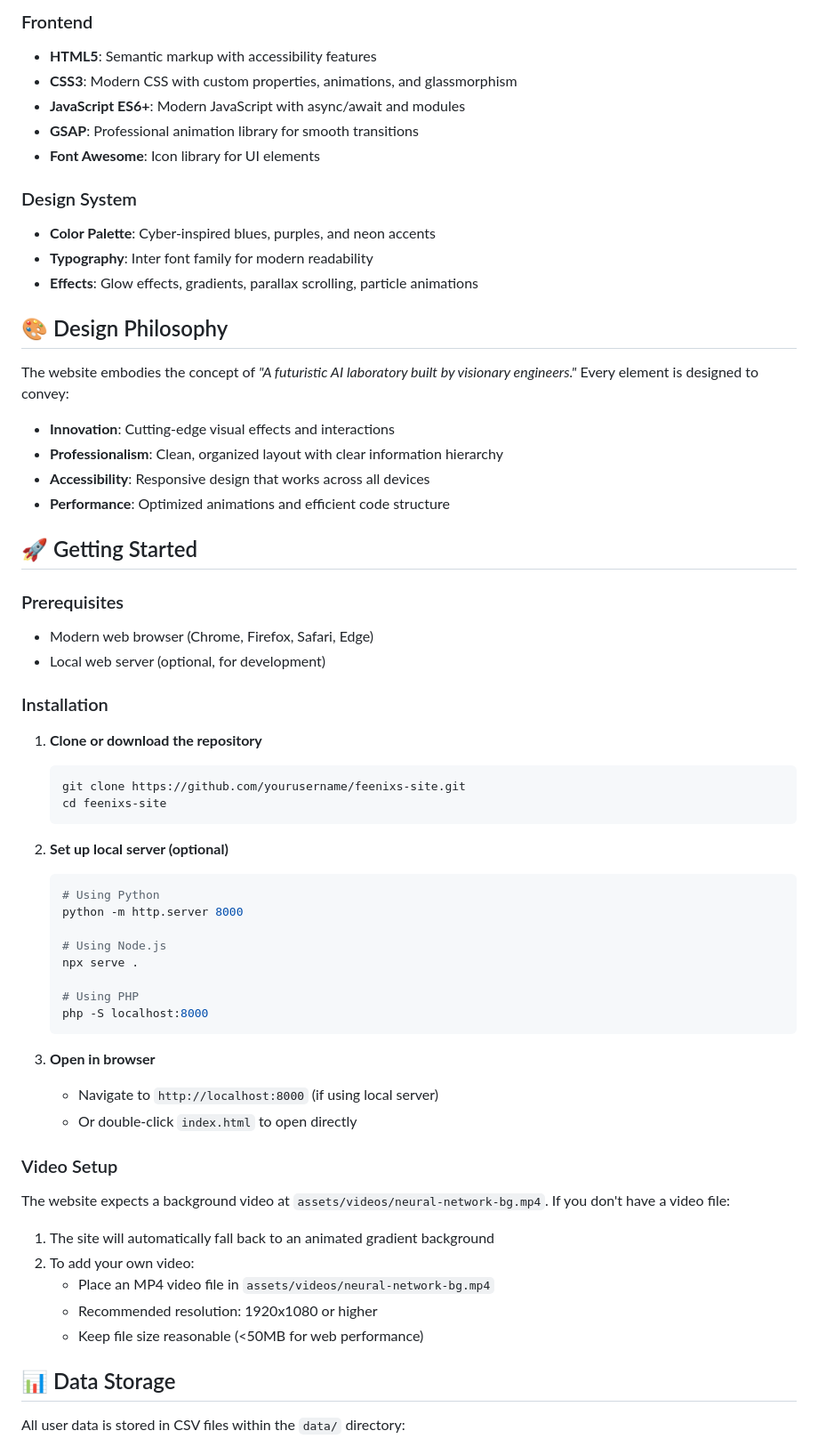
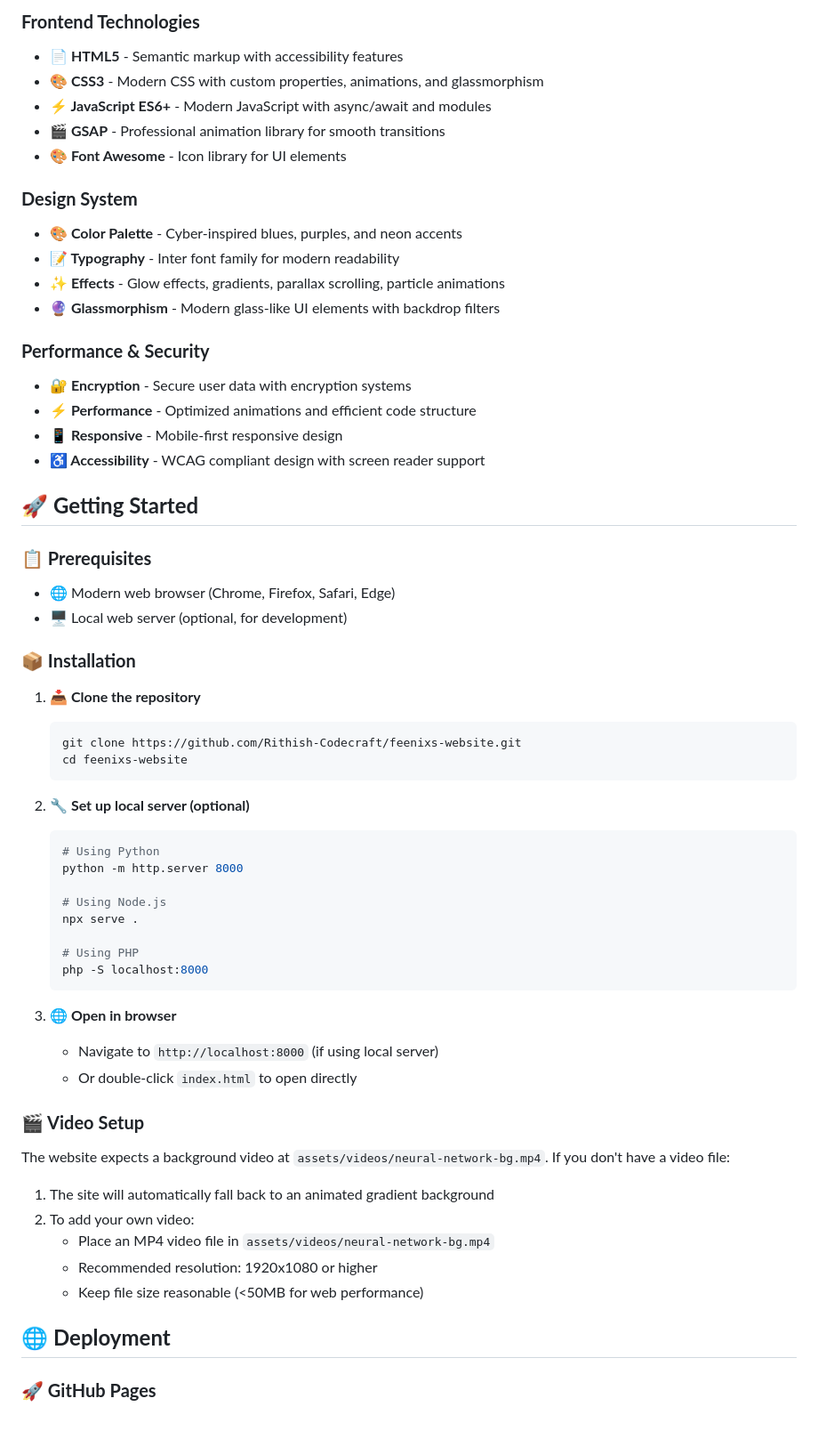
Before and after one commit to Rithish-Codecraft/feenixs-website, a Markdown page: README.md, the part around one of its changes. Shown at 89% size. GitHub-like rendering; blank space fills up the shorter version.

````diff
--- a/README.md
+++ b/README.md
@@ -52,40 +75,38 @@ feenixs-site/
 
-### Frontend
-- **HTML5**: Semantic markup with accessibility features
-- **CSS3**: Modern CSS with custom properties, animations, and glassmorphism
-- **JavaScript ES6+**: Modern JavaScript with async/await and modules
-- **GSAP**: Professional animation library for smooth transitions
-- **Font Awesome**: Icon library for UI elements
+### **Frontend Technologies**
+- **📄 HTML5** - Semantic markup with accessibility features
+- **🎨 CSS3** - Modern CSS with custom properties, animations, and glassmorphism
+- **⚡ JavaScript ES6+** - Modern JavaScript with async/await and modules
+- **🎬 GSAP** - Professional animation library for smooth transitions
+- **🎨 Font Awesome** - Icon library for UI elements
 
-### Design System
-- **Color Palette**: Cyber-inspired blues, purples, and neon accents
-- **Typography**: Inter font family for modern readability
-- **Effects**: Glow effects, gradients, parallax scrolling, particle animations
+### **Design System**
+- **🎨 Color Palette** - Cyber-inspired blues, purples, and neon accents
+- **📝 Typography** - Inter font family for modern readability
+- **✨ Effects** - Glow effects, gradients, parallax scrolling, particle animations
+- **🔮 Glassmorphism** - Modern glass-like UI elements with backdrop filters
 
-## 🎨 Design Philosophy
+### **Performance & Security**
+- **🔐 Encryption** - Secure user data with encryption systems
+- **⚡ Performance** - Optimized animations and efficient code structure
+- **📱 Responsive** - Mobile-first responsive design
+- **♿ Accessibility** - WCAG compliant design with screen reader support
 
-The website embodies the concept of *"A futuristic AI laboratory built by visionary engineers."* Every element is designed to convey:
+## 🚀 **Getting Started**
 
-- **Innovation**: Cutting-edge visual effects and interactions
-- **Professionalism**: Clean, organized layout with clear information hierarchy
-- **Accessibility**: Responsive design that works across all devices
-- **Performance**: Optimized animations and efficient code structure
+### **📋 Prerequisites**
+- 🌐 Modern web browser (Chrome, Firefox, Safari, Edge)
+- 🖥️ Local web server (optional, for development)
 
-## 🚀 Getting Started
+### **📦 Installation**
 
-### Prerequisites
-- Modern web browser (Chrome, Firefox, Safari, Edge)
-- Local web server (optional, for development)
-
-### Installation
-
-1. **Clone or download the repository**
+1. **📥 Clone the repository**
    ```bash
-   git clone https://github.com/yourusername/feenixs-site.git
-   cd feenixs-site
+   git clone https://github.com/Rithish-Codecraft/feenixs-website.git
+   cd feenixs-website
    ```
 
-2. **Set up local server (optional)**
+2. **🔧 Set up local server (optional)**
    ```bash
    # Using Python
    python -m http.server 8000
@@ -97,11 +118,11 @@ The website embodies the concept of *"A futuristic AI laboratory built by vision
    php -S localhost:8000
    ```
 
-3. **Open in browser**
+3. **🌐 Open in browser**
    - Navigate to `http://localhost:8000` (if using local server)
    - Or double-click `index.html` to open directly
 
-### Video Setup
+### **🎬 Video Setup**
 
 The website expects a background video at `assets/videos/neural-network-bg.mp4`. If you don't have a video file:
 
@@ -111,7 +132,7 @@ The website expects a background video at `assets/videos/neural-network-bg.mp4`.
    - Recommended resolution: 1920x1080 or higher
    - Keep file size reasonable (<50MB for web performance)
 
-## 📊 Data Storage
+## 🌐 **Deployment**
 
-All user data is stored in CSV files within the `data/` directory:
+### **🚀 GitHub Pages**
 
````
Also changed, not shown: other parts of README.md (+186 -145 lines).
